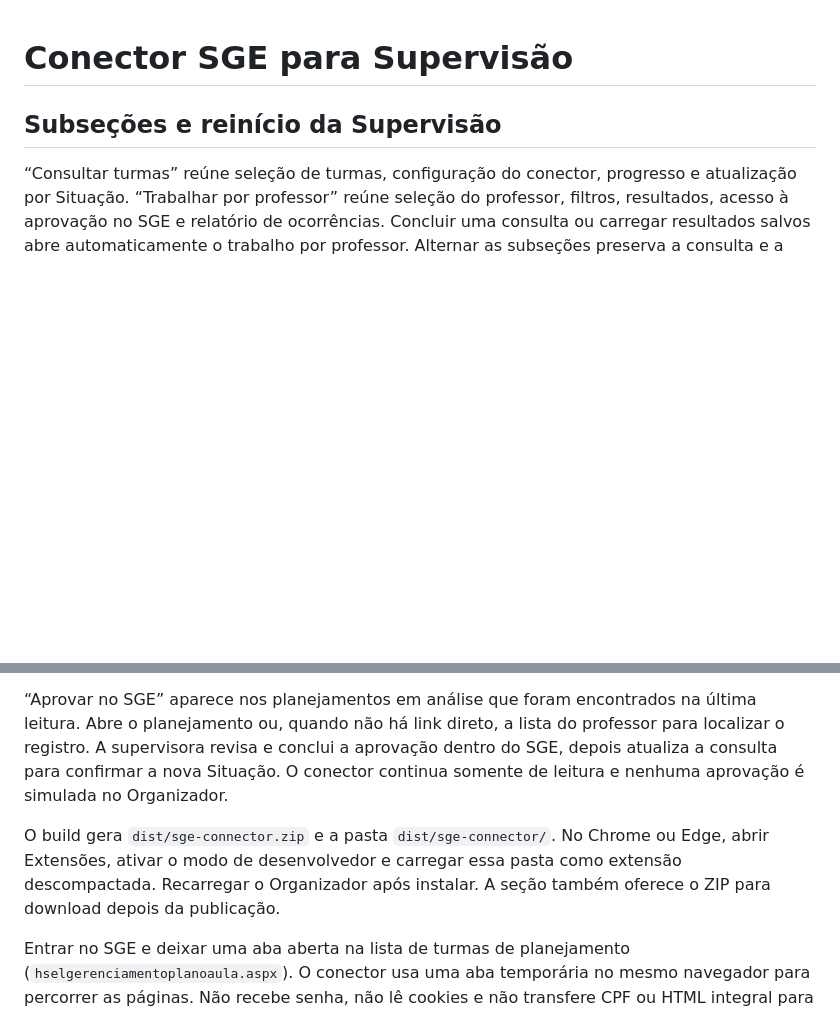
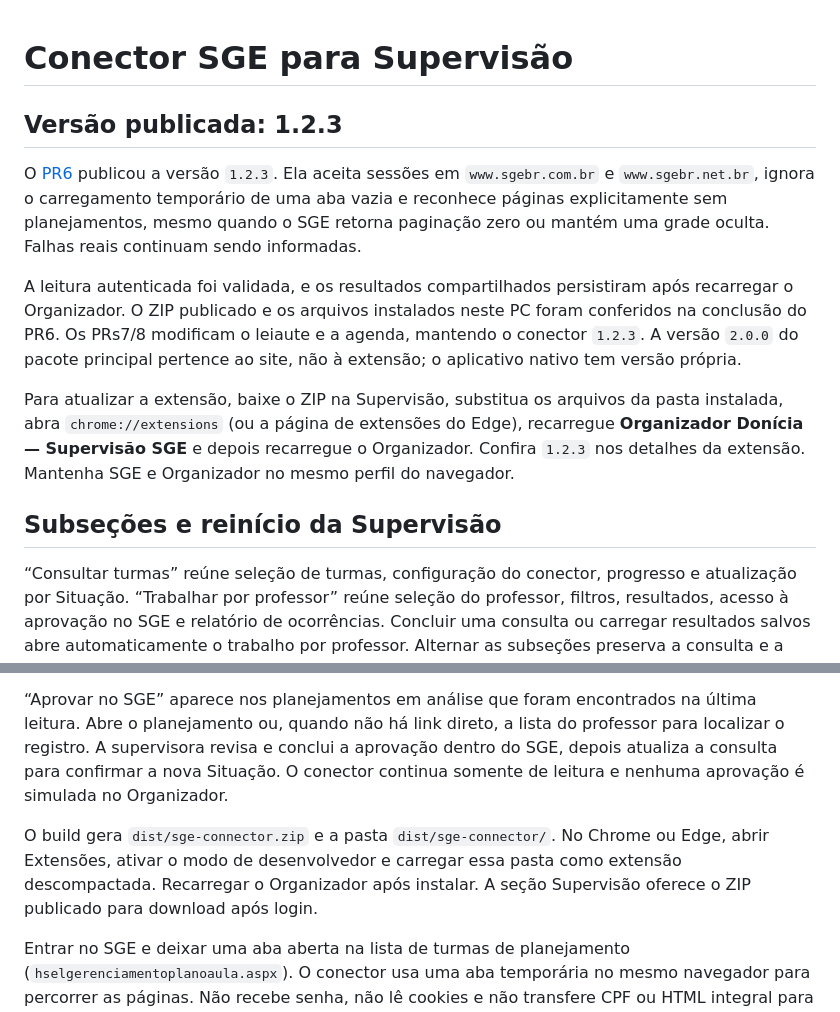
Before and after one commit to marianojogos-art/OrganizadorDonicia, a Markdown page: sge-connector/README.md, 2 parts joined by grey strips. GitHub-like rendering; blank space fills up the shorter version.

```diff
--- a/sge-connector/README.md
+++ b/sge-connector/README.md
@@ -1,4 +1,12 @@
 # Conector SGE para Supervisão
+
+## Versão publicada: 1.2.3
+
+O [PR6](https://github.com/marianojogos-art/OrganizadorDonicia/pull/6) publicou a versão `1.2.3`. Ela aceita sessões em `www.sgebr.com.br` e `www.sgebr.net.br`, ignora o carregamento temporário de uma aba vazia e reconhece páginas explicitamente sem planejamentos, mesmo quando o SGE retorna paginação zero ou mantém uma grade oculta. Falhas reais continuam sendo informadas.
+
+A leitura autenticada foi validada, e os resultados compartilhados persistiram após recarregar o Organizador. O ZIP publicado e os arquivos instalados neste PC foram conferidos na conclusão do PR6. Os PRs7/8 modificam o leiaute e a agenda, mantendo o conector `1.2.3`. A versão `2.0.0` do pacote principal pertence ao site, não à extensão; o aplicativo nativo tem versão própria.
+
+Para atualizar a extensão, baixe o ZIP na Supervisão, substitua os arquivos da pasta instalada, abra `chrome://extensions` (ou a página de extensões do Edge), recarregue **Organizador Donícia — Supervisão SGE** e depois recarregue o Organizador. Confira `1.2.3` nos detalhes da extensão. Mantenha SGE e Organizador no mesmo perfil do navegador.
 
 ## Subseções e reinício da Supervisão
 
@@ -20,7 +28,7 @@ O relatório de ocorrências é gerado para o professor selecionado e inclui tod
 
 “Aprovar no SGE” aparece nos planejamentos em análise que foram encontrados na última leitura. Abre o planejamento ou, quando não há link direto, a lista do professor para localizar o registro. A supervisora revisa e conclui a aprovação dentro do SGE, depois atualiza a consulta para confirmar a nova Situação. O conector continua somente de leitura e nenhuma aprovação é simulada no Organizador.
 
-O build gera `dist/sge-connector.zip` e a pasta `dist/sge-connector/`. No Chrome ou Edge, abrir Extensões, ativar o modo de desenvolvedor e carregar essa pasta como extensão descompactada. Recarregar o Organizador após instalar. A seção também oferece o ZIP para download depois da publicação.
+O build gera `dist/sge-connector.zip` e a pasta `dist/sge-connector/`. No Chrome ou Edge, abrir Extensões, ativar o modo de desenvolvedor e carregar essa pasta como extensão descompactada. Recarregar o Organizador após instalar. A seção Supervisão oferece o ZIP publicado para download após login.
 
 Entrar no SGE e deixar uma aba aberta na lista de turmas de planejamento (`hselgerenciamentoplanoaula.aspx`). O conector usa uma aba temporária no mesmo navegador para percorrer as páginas. Não recebe senha, não lê cookies e não transfere CPF ou HTML integral para o Organizador.
 
```
Also changed, not shown: other parts of sge-connector/README.md (+9 -9 lines).
